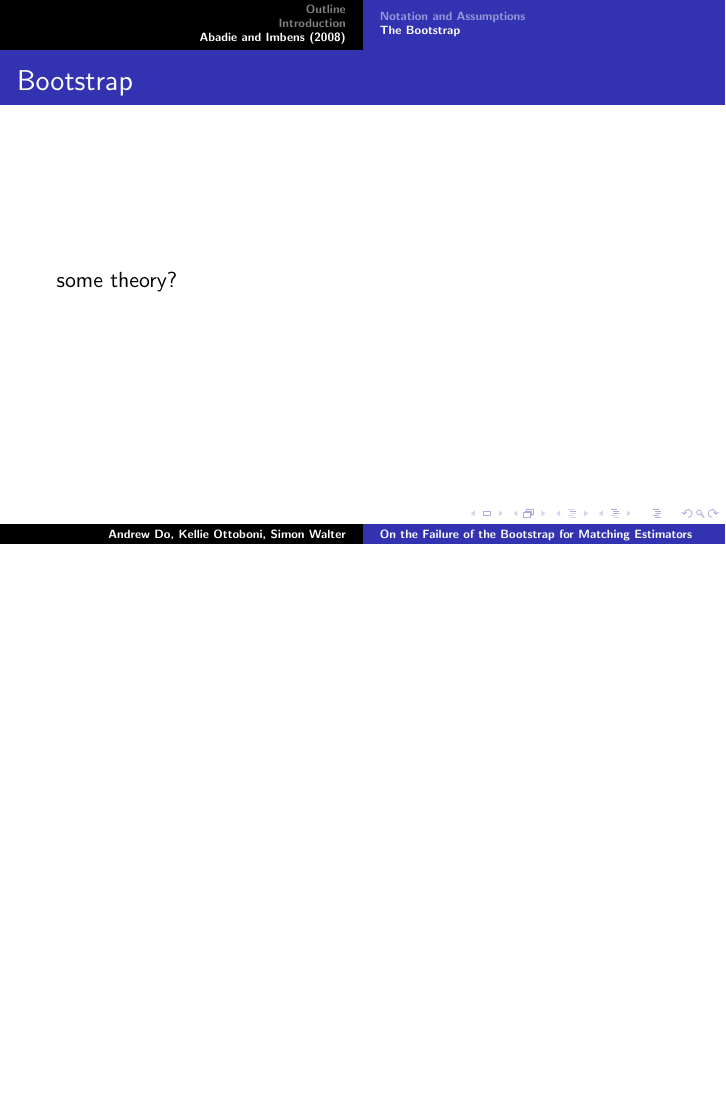
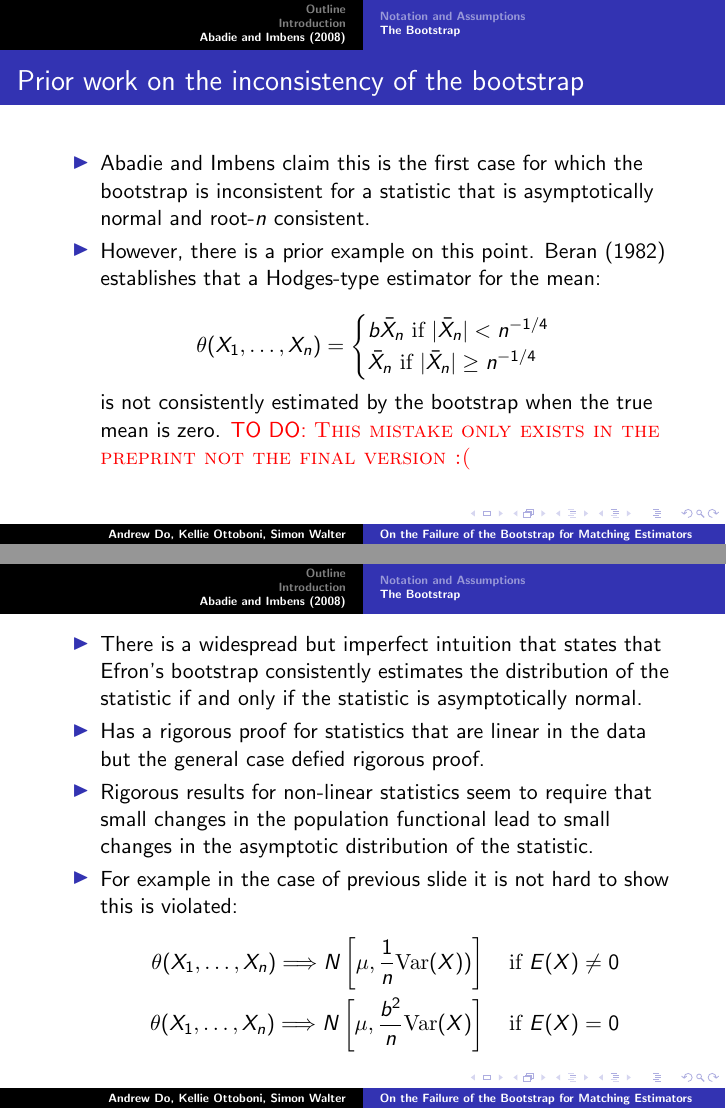
Before and after one commit to kellieotto/stat239b-presentation, LaTeX slides (slides.tex): page 14 of 14 before the commit and pages 15 and 16 of 17 after it, the two joined at a grey line, the shorter picture padded with empty space. Compiled offline with pdfLaTeX.

Commit message:
adding some slides about imprecisions in the paper

```diff
--- a/slides.tex
+++ b/slides.tex
@@ -31,7 +31,8 @@
 \newcommand{\eqd}{\stackrel{d}{=}} % equal in distribution/law/measure
 \newcommand{\argmax}{\arg\!\max}
 \newcommand{\argmin}{\arg\!\min}
-
+ \newcommand{\bit}{\begin{itemize}}
+ \newcommand{\eit}{\end{itemize}}
 
 
 %%%%%%%%%%%%%%%%%%%%%%%%%%%%%%%%%%%%%%%%%%%%%
@@ -198,3 +199,31 @@ $$\hat{V}^B = \frac{1}{B} \sum_{b=1}^B \left( \hat{\tau}_b - \hat{\tau} \right)^
 some theory?
 }
 
+\frame{
+\frametitle{Prior work on the inconsistency of the bootstrap}
+\bit
+\item Abadie and Imbens claim  this is the first case for which the bootstrap is inconsistent for a statistic that is asymptotically normal and root-$n$ consistent.
+\item However, there is a prior example on this point. Beran (1982) establishes that a Hodges-type estimator for the  mean:
+
+$$\theta(X_1, \ldots, X_n) = \begin{cases}
+b \bar{X}_n \textrm{  if $ |\bar{X}_n| < n^{-1/4}$} \\
+\bar{X}_n \textrm{  if $ |\bar{X}_n| \geq n^{-1/4}$}
+\end{cases}$$
+is not consistently estimated by the bootstrap when the true mean is zero.
+\todo{This mistake only exists in the preprint not the final version :(}
+\eit
+}
+
+\frame{
+\bit
+\item There is a widespread but imperfect intuition that states that Efron's bootstrap consistently estimates the distribution of the statistic  if and only if the statistic is asymptotically normal.
+\item Has a rigorous proof for statistics that are linear in the data but the general case defied rigorous proof.
+\item  Rigorous results for non-linear statistics seem to require that small changes in the population functional lead to small changes in the asymptotic distribution of the statistic.
+\item For example in the case of previous slide it is not hard to show this is violated:
+\begin{align*}
+\theta(X_1, \ldots, X_n) \Longrightarrow
+N\left[\mu, \frac{1}{n} \var(X))\right] \textrm{\quad   if $E(X) \neq 0$} \\
+\theta(X_1, \ldots, X_n) \Longrightarrow N\left[\mu, \frac{b^2}{n} \var(X)\right] \textrm{\quad   if $E(X) = 0$}
+\end{align*}
+
+\eit
```
Also changed, not shown: slides.tex (17 more changed lines).
